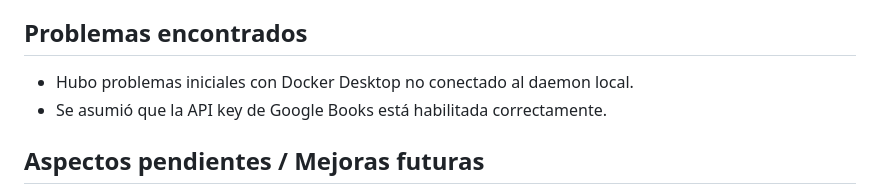
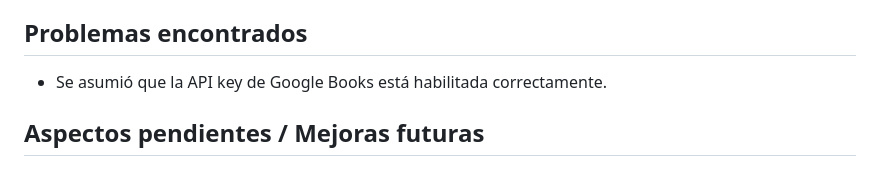
Before and after one commit to dabolanosm/pt_makita, a Markdown page: README.md, the part around one of its changes. Rendered like a GitHub page.

```diff
--- a/README.md
+++ b/README.md
@@ -116,7 +116,6 @@ docker compose run --rm api pytest
 
 ## Problemas encontrados
 
-- Hubo problemas iniciales con Docker Desktop no conectado al daemon local.
 - Se asumió que la API key de Google Books está habilitada correctamente.
 
 ## Aspectos pendientes / Mejoras futuras
```
Also changed, not shown: other parts of README.md (+1 -1 lines).
